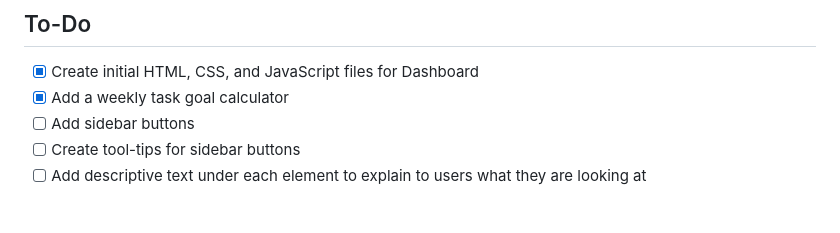
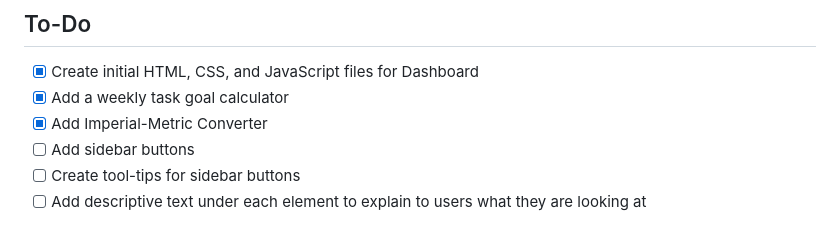
Before and after one commit to Lerik-Hickman/interactive-dashboard, a Markdown page: README.md, the part around the change. GitHub-like rendering.

Commit message:
Updated README documentation to confrom to last commit

```diff
--- a/README.md
+++ b/README.md
@@ -4,6 +4,7 @@ This is a semester-long project for WEB 115 at Wake Technical Community College
 ## To-Do
  - [x] Create initial HTML, CSS, and JavaScript files for Dashboard
  - [x] Add a weekly task goal calculator
+ - [x] Add Imperial-Metric Converter
  - [ ] Add sidebar buttons
  - [ ] Create tool-tips for sidebar buttons
  - [ ] Add descriptive text under each element to explain to users what they are looking at
```
